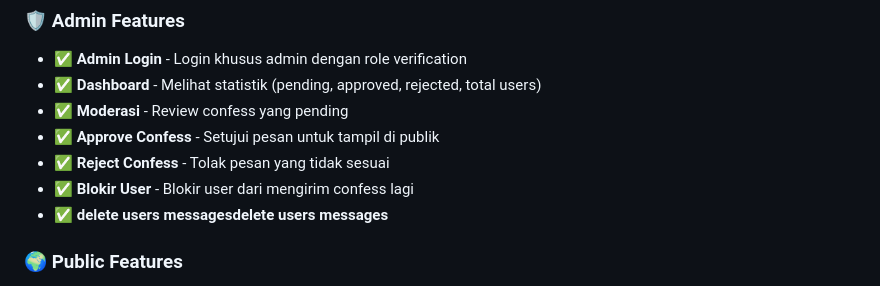
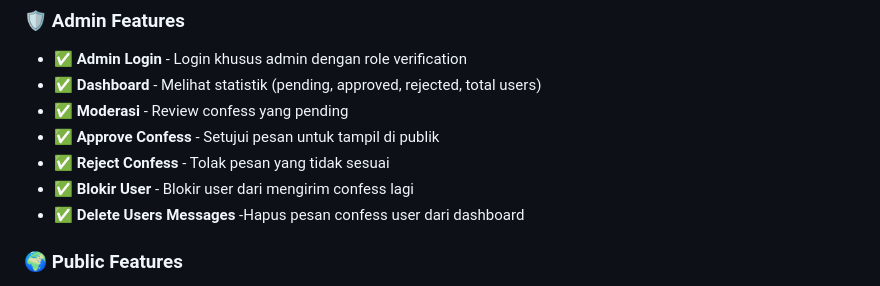
Before and after one commit to stairlanggapw/confess-anonymous, a Markdown page: README.md, the part around the change. GitHub-like rendering.

Commit message:
Fix typo and formatting in README.md
Corrected the formatting and wording for the 'Delete Users Messages' feature.

```diff
--- a/README.md
+++ b/README.md
@@ -25,7 +25,7 @@ Confess Anonymous adalah platform yang memungkinkan pengguna untuk mengirimkan c
 - ✅ **Approve Confess** - Setujui pesan untuk tampil di publik
 - ✅ **Reject Confess** - Tolak pesan yang tidak sesuai
 - ✅ **Blokir User** - Blokir user dari mengirim confess lagi
-- ✅ **delete users messagesdelete users messages**
+- ✅ **Delete Users Messages** -Hapus pesan confess user dari dashboard
 
 ### 🌍 Public Features
 - ✅ **View All Approved Confess** - Melihat semua confess yang sudah disetujui
```
